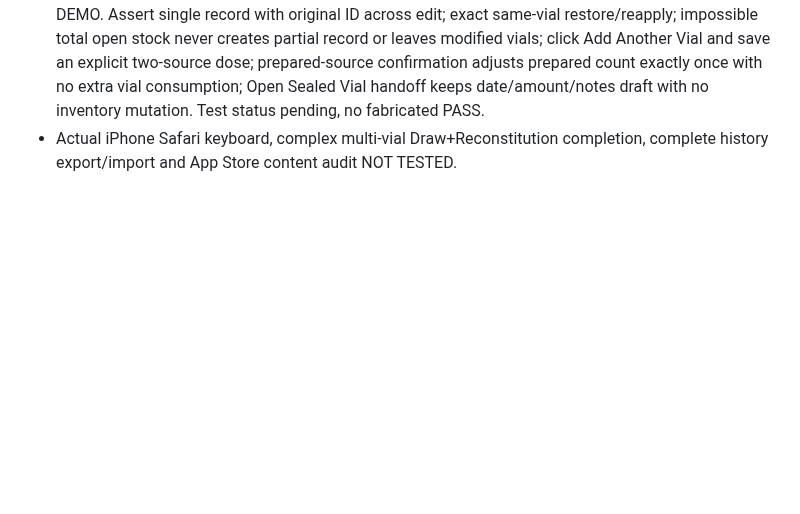
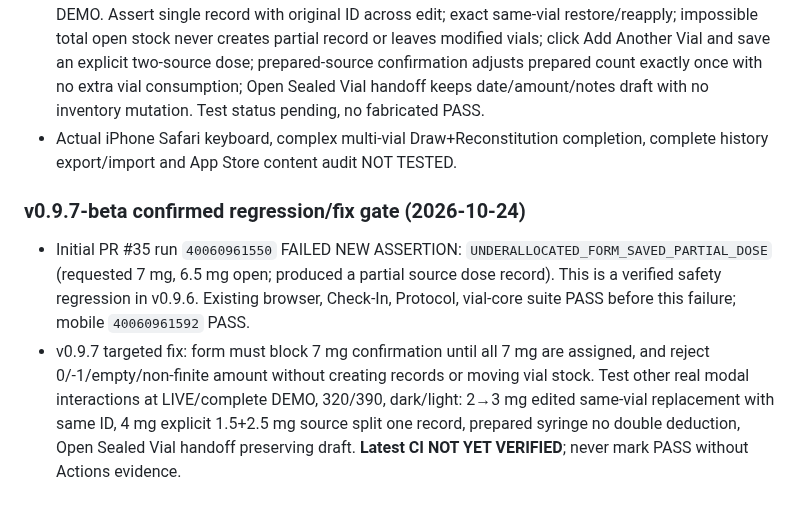
Before and after one commit to Deidrajw/Peptide-Tracker, a Markdown page: docs/continuity/REGRESSION.md, the part around the change. Rendered like a GitHub page; blank space fills up the shorter version.

Commit message:
docs: record reproduced Log Dose data-integrity defect and v0.9.7 fix gates

```diff
--- a/docs/continuity/REGRESSION.md
+++ b/docs/continuity/REGRESSION.md
@@ -143,3 +143,7 @@ Physical iPhone tests must be attributed to a real device test, not inferred fro
 ## v0.9.6 Log Dose real form and draft regression — CI NOT YET RUN (2026-10-24)
 - `tools/validate-logdose-ui.mjs`: actual browser calls `doseModal`, types into visible form fields and clicks Confirm, captures application state, across 320px/390px, dark/light, LIVE/complete isolated DEMO. Assert single record with original ID across edit; exact same-vial restore/reapply; impossible total open stock never creates partial record or leaves modified vials; click Add Another Vial and save an explicit two-source dose; prepared-source confirmation adjusts prepared count exactly once with no extra vial consumption; Open Sealed Vial handoff keeps date/amount/notes draft with no inventory mutation. Test status pending, no fabricated PASS.
 - Actual iPhone Safari keyboard, complex multi-vial Draw+Reconstitution completion, complete history export/import and App Store content audit NOT TESTED.
+
+### v0.9.7-beta confirmed regression/fix gate (2026-10-24)
+- Initial PR #35 run `40060961550` FAILED NEW ASSERTION: `UNDERALLOCATED_FORM_SAVED_PARTIAL_DOSE` (requested 7 mg, 6.5 mg open; produced a partial source dose record). This is a verified safety regression in v0.9.6. Existing browser, Check-In, Protocol, vial-core suite PASS before this failure; mobile `40060961592` PASS.
+- v0.9.7 targeted fix: form must block 7 mg confirmation until all 7 mg are assigned, and reject 0/-1/empty/non-finite amount without creating records or moving vial stock. Test other real modal interactions at LIVE/complete DEMO, 320/390, dark/light: 2→3 mg edited same-vial replacement with same ID, 4 mg explicit 1.5+2.5 mg source split one record, prepared syringe no double deduction, Open Sealed Vial handoff preserving draft. **Latest CI NOT YET VERIFIED**; never mark PASS without Actions evidence.
```
